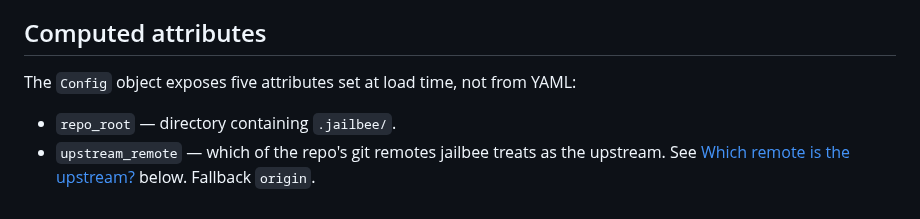
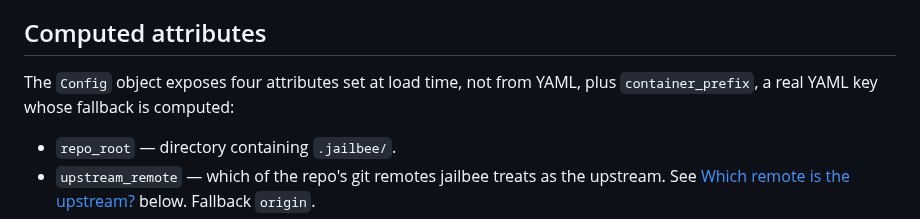
Before and after one commit to VRTFinland/jailbee, a Markdown page: docs/config.md, the part around the change. Drawn GitHub-style.

```diff
--- a/docs/config.md
+++ b/docs/config.md
@@ -2036,8 +2036,8 @@ the Grid card style but never Compact. Switch card style to see it.
 
 ## Computed attributes
 
-The `Config` object exposes five attributes set at load time, not from
-YAML:
+The `Config` object exposes four attributes set at load time, not from YAML,
+plus `container_prefix`, a real YAML key whose fallback is computed:
 
 - `repo_root` — directory containing `.jailbee/`.
 - `upstream_remote` — which of the repo's git remotes jailbee treats as the
```
Also changed, not shown: CHANGELOG.md (+6 -6 lines), docs/commands.md (+5 -5 lines).
